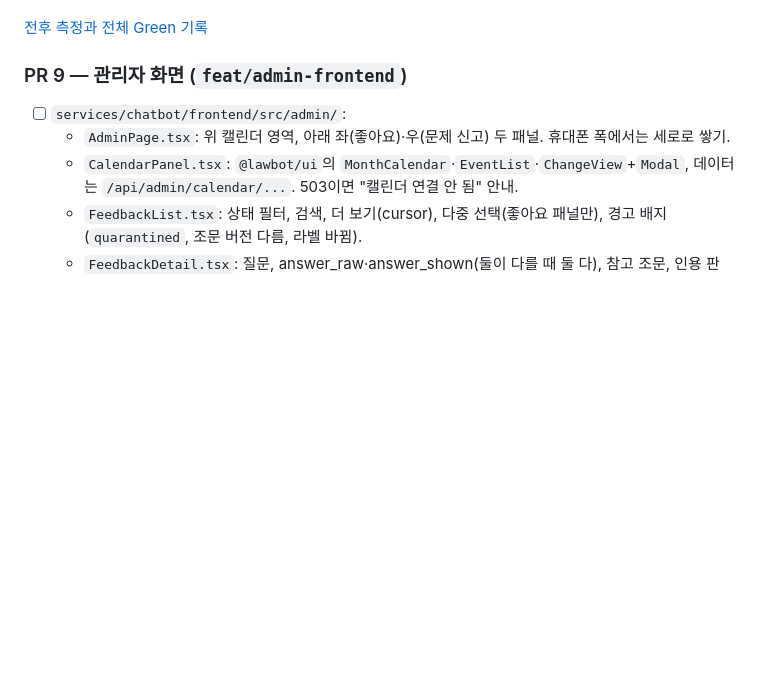
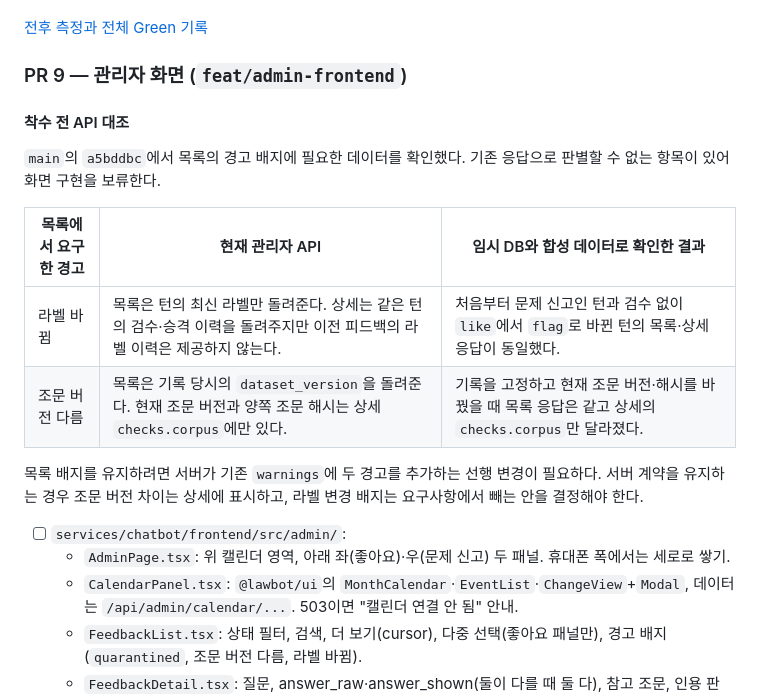
Before and after one commit to bhsong/lawbot, a Markdown page: docs/plans/sqlite-admin-pipeline.md, the part around the change. Rendered like a GitHub page; blank space fills up the shorter version.

Commit message:
docs: record admin frontend API contract gaps

```diff
--- a/docs/plans/sqlite-admin-pipeline.md
+++ b/docs/plans/sqlite-admin-pipeline.md
@@ -642,6 +642,17 @@ CREATE TABLE dataset_releases (
 
 ### PR 9 — 관리자 화면 (`feat/admin-frontend`)
 
+#### 착수 전 API 대조
+
+`main`의 `a5bddbc`에서 목록의 경고 배지에 필요한 데이터를 확인했다. 기존 응답으로 판별할 수 없는 항목이 있어 화면 구현을 보류한다.
+
+| 목록에서 요구한 경고 | 현재 관리자 API | 임시 DB와 합성 데이터로 확인한 결과 |
+|---|---|---|
+| 라벨 바뀜 | 목록은 턴의 최신 라벨만 돌려준다. 상세는 같은 턴의 검수·승격 이력을 돌려주지만 이전 피드백의 라벨 이력은 제공하지 않는다. | 처음부터 문제 신고인 턴과 검수 없이 `like`에서 `flag`로 바뀐 턴의 목록·상세 응답이 동일했다. |
+| 조문 버전 다름 | 목록은 기록 당시의 `dataset_version`을 돌려준다. 현재 조문 버전과 양쪽 조문 해시는 상세 `checks.corpus`에만 있다. | 기록을 고정하고 현재 조문 버전·해시를 바꿨을 때 목록 응답은 같고 상세의 `checks.corpus`만 달라졌다. |
+
+목록 배지를 유지하려면 서버가 기존 `warnings`에 두 경고를 추가하는 선행 변경이 필요하다. 서버 계약을 유지하는 경우 조문 버전 차이는 상세에 표시하고, 라벨 변경 배지는 요구사항에서 빼는 안을 결정해야 한다.
+
 - [ ] `services/chatbot/frontend/src/admin/`:
   - `AdminPage.tsx`: 위 캘린더 영역, 아래 좌(좋아요)·우(문제 신고) 두 패널. 휴대폰 폭에서는 세로로 쌓기.
   - `CalendarPanel.tsx`: `@lawbot/ui`의 `MonthCalendar`·`EventList`·`ChangeView`+`Modal`, 데이터는 `/api/admin/calendar/...`. 503이면 "캘린더 연결 안 됨" 안내.
```
